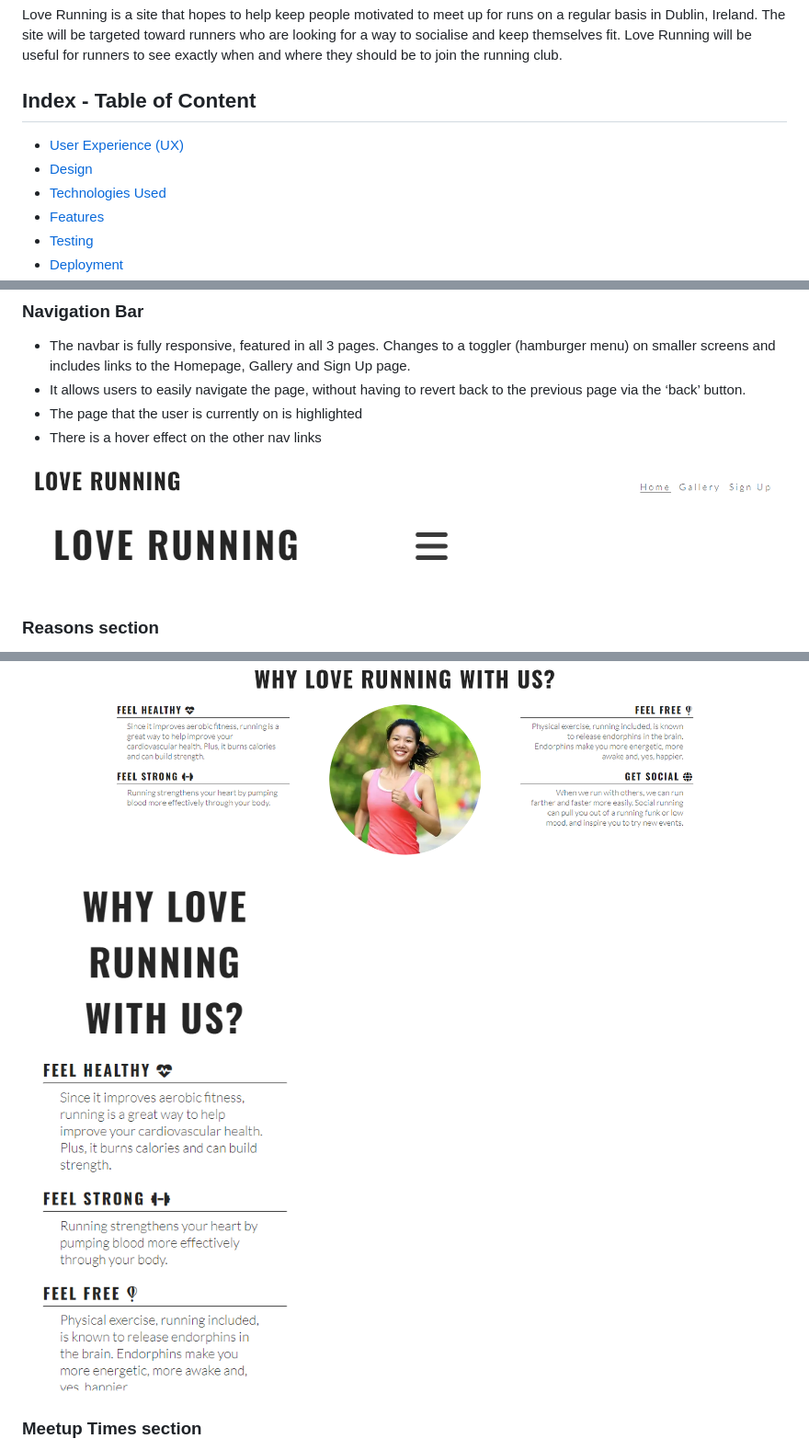
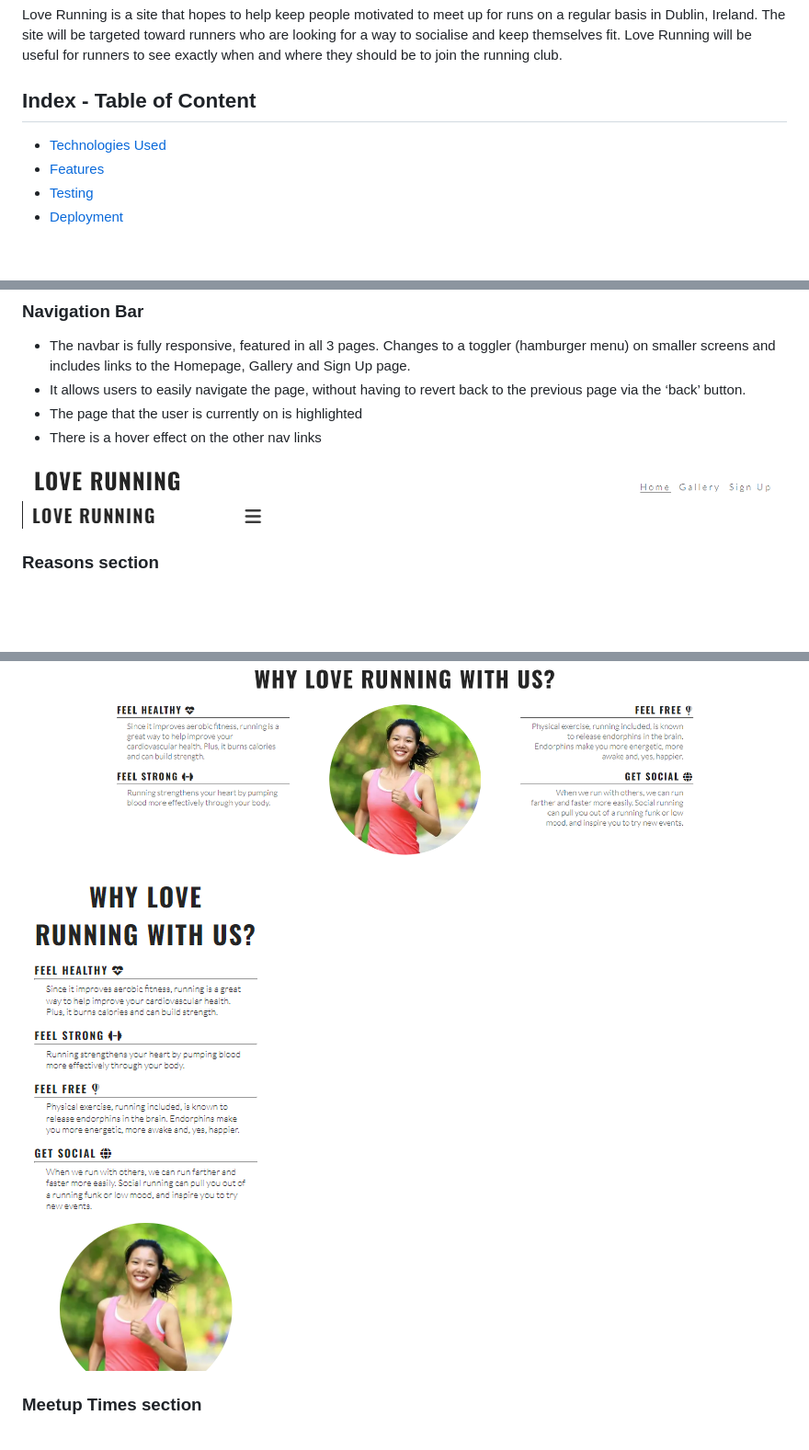
Before and after one commit to Nicolelir/Love-running, a Markdown page: README.md, 3 parts joined by grey strips. Shown: that part at 92% size. GitHub-like rendering; pictures changed too: assets/images/nav bar small screen.png, assets/images/reasons small screens.png; blank space fills up the shorter version.

Commit message:
Replace and add images for updating the readme file

```diff
--- a/README.md
+++ b/README.md
@@ -10,8 +10,6 @@ Love Running is a site that hopes to help keep people motivated to meet up for r
 
 ## Index - Table of Content
 
-- [User Experience (UX)](#user-experience-ux)
-- [Design](#design)
 - [Technologies Used](#technologies-used)
 - [Features](#features)
 - [Testing](#testing)
@@ -73,7 +71,6 @@ Love Running is a site that hopes to help keep people motivated to meet up for r
 - The section is fully responsive and stack vertically with styling and layout changes on smaller screens.
 
 ![Image](/assets/images/Reasons%20section.png)
-
 ![Image](/assets/images/reasons%20small%20screens.png)
 
 ### Meetup Times section
```
Also changed, not shown: other parts of README.md (+3 -3 lines).
